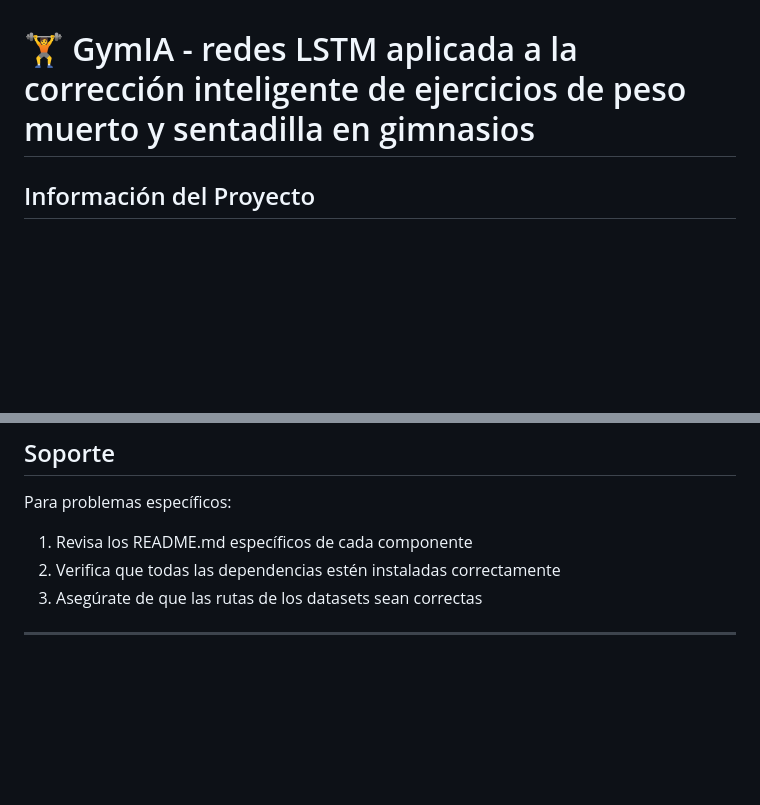
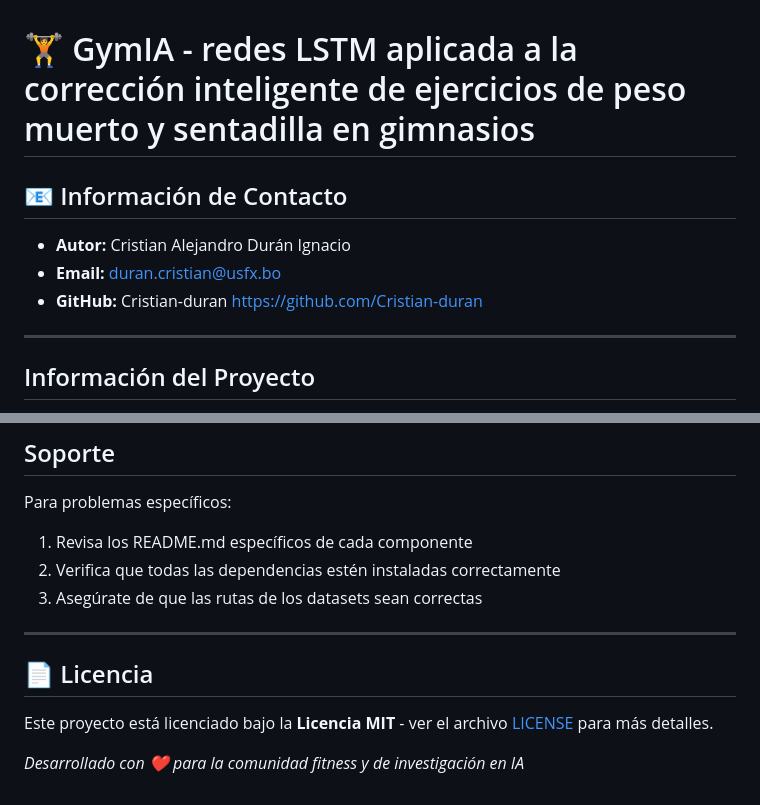
Before and after one commit to Cristian-duran/IA3_gym, a Markdown page: README.md, 2 parts joined by grey strips. Rendered like a GitHub page; blank space fills up the shorter version.

```diff
--- a/README.md
+++ b/README.md
@@ -1,5 +1,12 @@
 # 🏋️ GymIA - redes LSTM aplicada a la corrección inteligente de ejercicios de peso muerto y sentadilla en gimnasios
 
+## 📧 Información de Contacto
+
+- **Autor:** Cristian Alejandro Durán Ignacio
+- **Email:** duran.cristian@usfx.bo
+- **GitHub:** Cristian-duran https://github.com/Cristian-duran
+
+---
 ## Información del Proyecto
 
 - **Estudiante:** Cristian Alejandro Durán Ignacio
@@ -230,3 +237,8 @@ Para problemas específicos:
 3. Asegúrate de que las rutas de los datasets sean correctas
 
 ---
+## 📄 Licencia
+
+Este proyecto está licenciado bajo la **Licencia MIT** - ver el archivo [LICENSE](LICENSE) para más detalles.
+
+*Desarrollado con ❤️ para la comunidad fitness y de investigación en IA*
```
